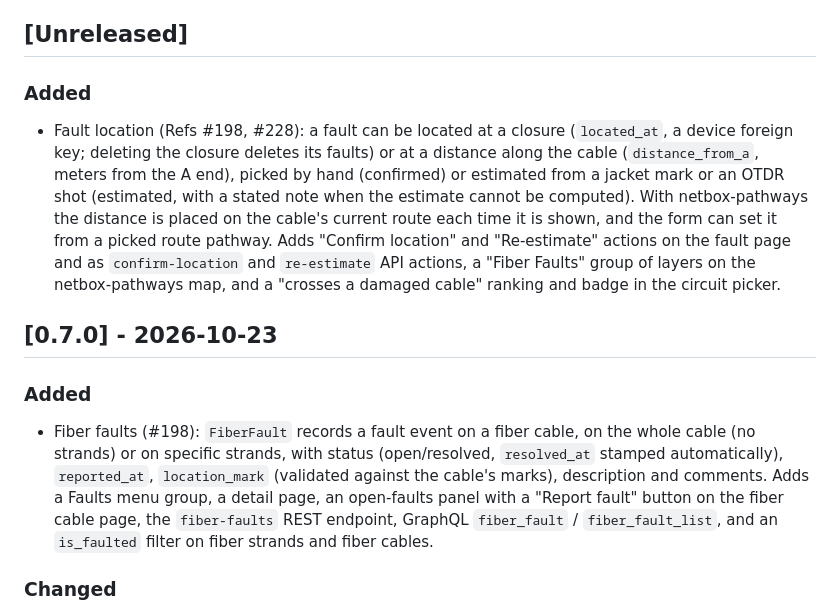
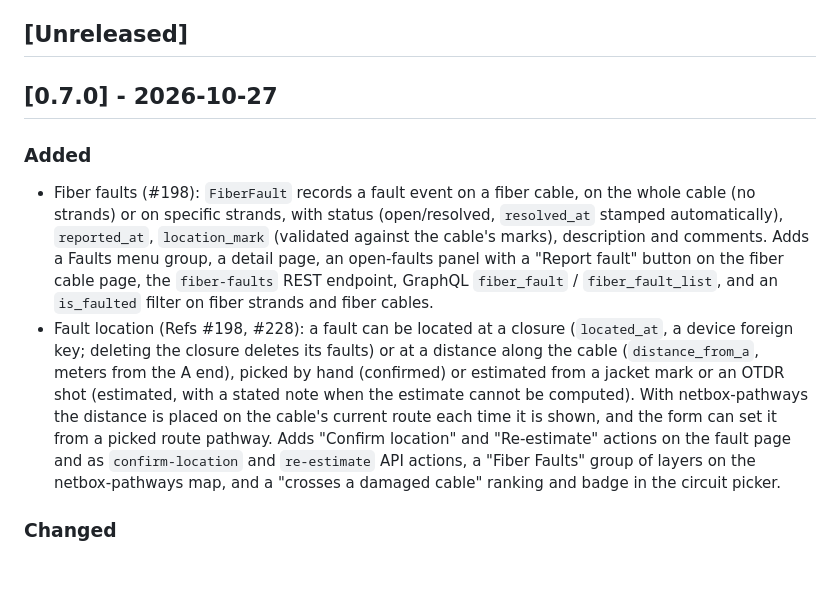
Before and after one commit to jsenecal/netbox-fms, a Markdown page: CHANGELOG.md, the part around the change. Drawn GitHub-style; blank space fills up the shorter version.

Commit message:
docs(changelog): fold fault location into 0.7.0
v0.7.0 was tagged but never published; it is re-tagged here so the release includes #220 and #230.

```diff
--- a/CHANGELOG.md
+++ b/CHANGELOG.md
@@ -7,20 +7,7 @@ and this project adheres to [Semantic Versioning](https://semver.org/spec/v2.0.0
 
 ## [Unreleased]
 
-### Added
-
-- Fault location (Refs #198, #228): a fault can be located at a closure
-  (`located_at`, a device foreign key; deleting the closure deletes its
-  faults) or at a distance along the cable (`distance_from_a`, meters from the
-  A end), picked by hand (confirmed) or estimated from a jacket mark or an OTDR
-  shot (estimated, with a stated note when the estimate cannot be computed).
-  With netbox-pathways the distance is placed on the cable's current route
-  each time it is shown, and the form can set it from a picked route pathway. Adds "Confirm location" and "Re-estimate" actions on the
-  fault page and as `confirm-location` and `re-estimate` API actions, a "Fiber
-  Faults" group of layers on the netbox-pathways map, and a "crosses a damaged
-  cable" ranking and badge in the circuit picker.
-
-## [0.7.0] - 2026-10-23
+## [0.7.0] - 2026-10-27
 
 ### Added
 
@@ -32,6 +19,17 @@ and this project adheres to [Semantic Versioning](https://semver.org/spec/v2.0.0
   with a "Report fault" button on the fiber cable page, the `fiber-faults`
   REST endpoint, GraphQL `fiber_fault` / `fiber_fault_list`, and an
   `is_faulted` filter on fiber strands and fiber cables.
+- Fault location (Refs #198, #228): a fault can be located at a closure
+  (`located_at`, a device foreign key; deleting the closure deletes its
+  faults) or at a distance along the cable (`distance_from_a`, meters from the
+  A end), picked by hand (confirmed) or estimated from a jacket mark or an
+  OTDR shot (estimated, with a stated note when the estimate cannot be
+  computed). With netbox-pathways the distance is placed on the cable's
+  current route each time it is shown, and the form can set it from a picked
+  route pathway. Adds "Confirm location" and "Re-estimate" actions on the
+  fault page and as `confirm-location` and `re-estimate` API actions, a "Fiber
+  Faults" group of layers on the netbox-pathways map, and a "crosses a damaged
+  cable" ranking and badge in the circuit picker.
 
 ### Changed
 
```
